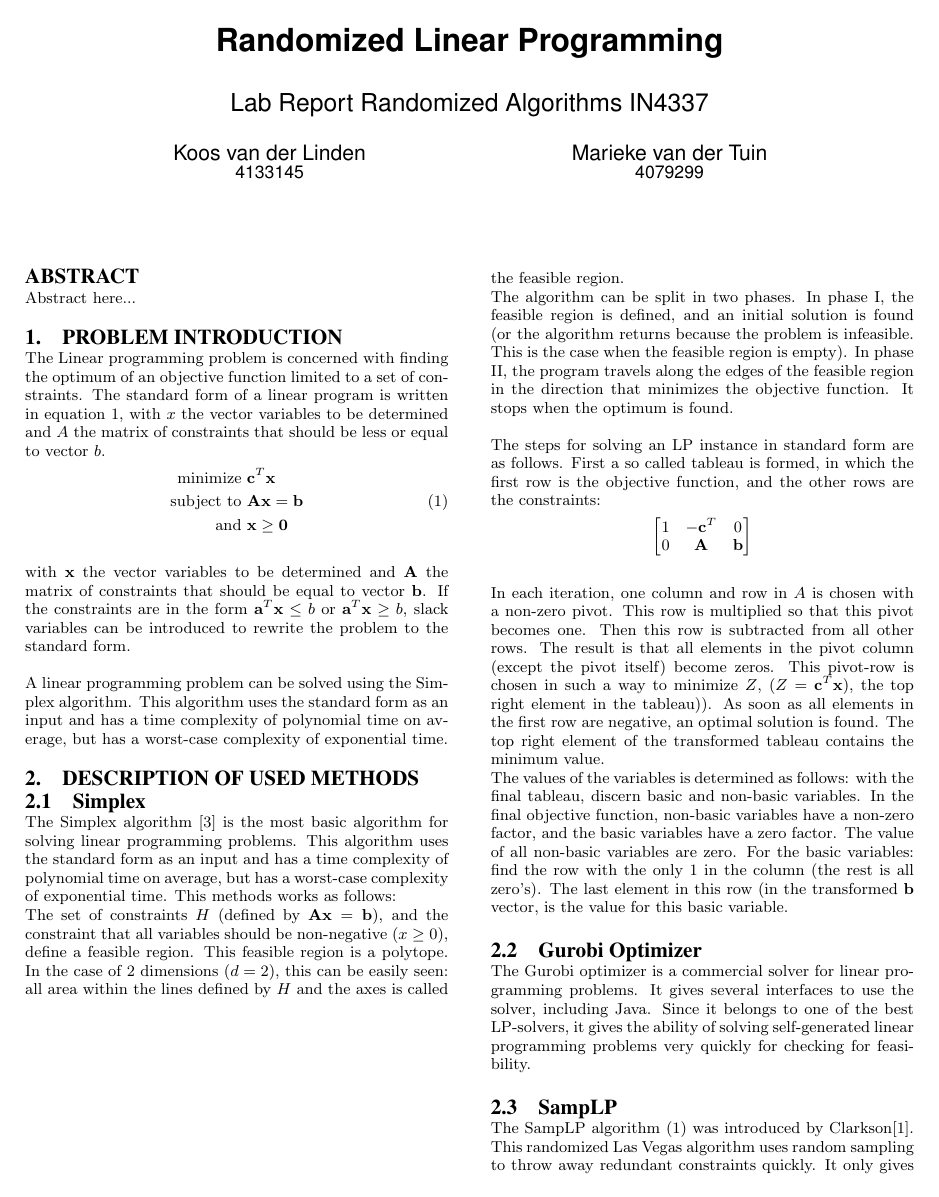
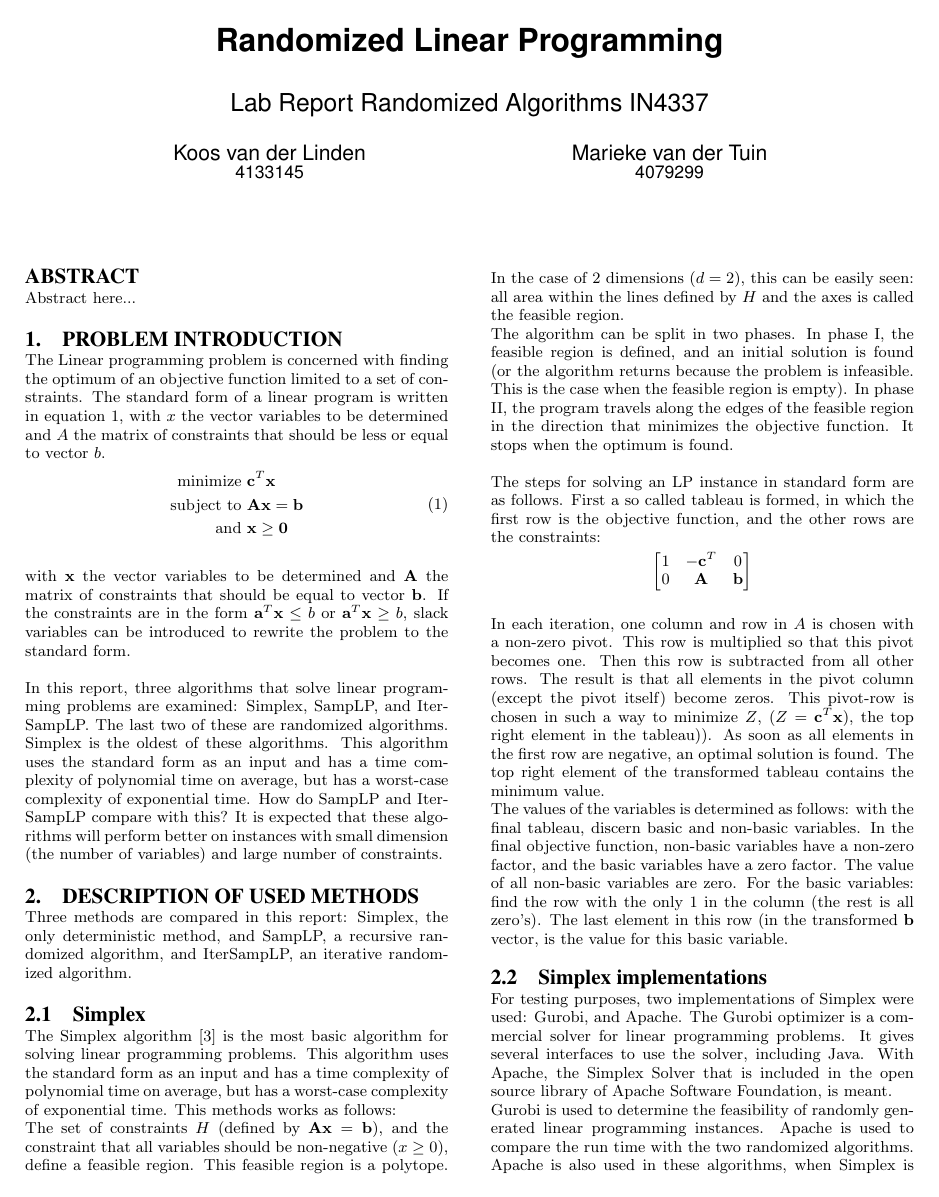
Before and after one commit to mvandertuin/RandomizedAlgorithmsLP, a LaTeX paper (Rapport/report.tex): page 1 of 2. Compiled offline with pdfLaTeX.

Commit message:
Extended introduction and explanation of simplex implementations

```diff
--- a/Rapport/report.tex
+++ b/Rapport/report.tex
@@ -1,8 +1,13 @@
-\documentclass{acm_proc_article-sp}
+\documentclass[nocopyrightspace]{acm_proc_article-sp}
 \usepackage{amsmath}
 \usepackage{amsfonts}
 \usepackage{amssymb}
 \usepackage[algoruled]{algorithm2e}
+
+%Remove the box from the bottom left from the template
+\makeatletter
+\def\@copyrightspace{\relax}
+\makeatother
 
 \begin{document}
 
@@ -34,9 +39,11 @@ The Linear programming problem is concerned with finding the optimum of an objec
 
 with $\mathbf{x}$ the vector variables to be determined and $\mathbf{A}$ the matrix of constraints that should be equal to vector $\mathbf{b}$. If the constraints are in the form $\mathbf{a}^T \mathbf{x} \leq b$ or $\mathbf{a}^T \mathbf{x} \geq b$, slack variables can be introduced to rewrite the problem to the standard form.
 
-A linear programming problem can be solved using the Simplex algorithm. This algorithm uses the standard form as an input and has a time complexity of polynomial time on average, but has a worst-case complexity of exponential time.
+In this report, three algorithms that solve linear programming problems are examined: Simplex, SampLP, and IterSampLP. The last two of these are randomized algorithms. Simplex is the oldest of these algorithms. This algorithm uses the standard form as an input and has a time complexity of polynomial time on average, but has a worst-case complexity of exponential time. How do SampLP and IterSampLP compare with this? It is expected that these algorithms will perform better on instances with small dimension (the number of variables) and large number of constraints.
+
 
 \section{Description of used methods}
+Three methods are compared  in this report: Simplex, the only deterministic method, and SampLP, a recursive randomized algorithm, and IterSampLP, an iterative randomized algorithm.
 \subsection{Simplex}
 The Simplex algorithm \cite{dantzig1951maximization} is the most basic algorithm for solving linear programming problems. This algorithm uses the standard form as an input and has a time complexity of polynomial time on average, but has a worst-case complexity of exponential time. This methods works as follows: \\
 The set of constraints $H$ (defined by $\mathbf{Ax} = \mathbf{b}$), and the constraint that all variables should be non-negative ($x \geq 0$), define a feasible region. This feasible region is a polytope. In the case of 2 dimensions ($d=2$), this can be easily seen: all area within the lines defined by $H$ and the axes is called the feasible region. \\
@@ -52,8 +59,11 @@ The steps for solving an LP instance in standard form are as follows. First a so
 In each iteration, one column and row in $A$ is chosen with a non-zero pivot. This row is multiplied so that this pivot becomes one. Then this row is subtracted from all other rows. The result is that all elements in the pivot column (except the pivot itself) become zeros. This pivot-row is chosen in such a way to minimize $Z$, ($Z = \mathbf{c}^T \mathbf{x}$), the top right element in the tableau)). As soon as all elements in the first row are negative, an optimal solution is found. The top right element of the transformed tableau contains the minimum value. \\
 The values of the variables is determined as follows: with the final tableau, discern basic and non-basic variables. In the final objective function, non-basic variables have a non-zero factor, and the basic variables have a zero factor. The value of all non-basic variables are zero. For the basic variables: find the row with the only $1$ in the column (the rest is all zero's). The last element in this row (in the transformed $\mathbf{b}$ vector, is the value for this basic variable.
 
-\subsection{Gurobi Optimizer}
-The Gurobi optimizer is a commercial solver for linear programming problems. It gives several interfaces to use the solver, including Java. Since it belongs to one of the best LP-solvers, it gives the ability of solving self-generated linear programming problems very quickly for checking for feasibility.
+
+
+\subsection{Simplex implementations}
+For testing purposes, two implementations of Simplex were used: Gurobi, and Apache. The Gurobi optimizer is a commercial solver for linear programming problems. It gives several interfaces to use the solver, including Java. With Apache, the Simplex Solver that is included in the open source library of Apache Software Foundation, is meant.\\
+Gurobi is used to determine the feasibility of randomly generated linear programming instances. Apache is used to compare the run time with the two randomized algorithms. Apache is also used in these algorithms, when Simplex is called.
 
 \subsection{SampLP}
 The SampLP algorithm (\ref{alg:samplp}) was introduced by Clarkson\cite{clarkson1988vegas}. This randomized Las Vegas algorithm uses random sampling to throw away redundant constraints quickly. It only gives a speed-up for instances with a small dimension: if $n<9d^2$, it calls the Simplex algorithm.
```
